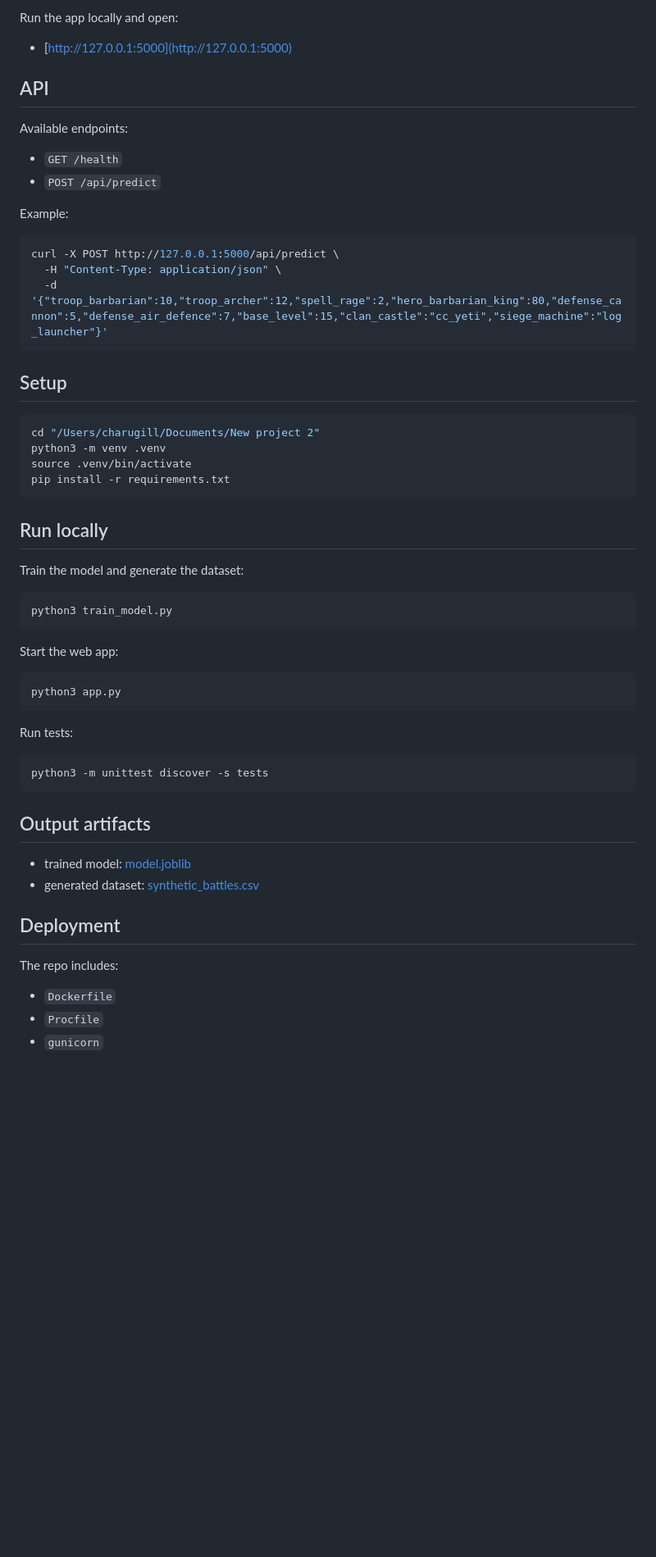
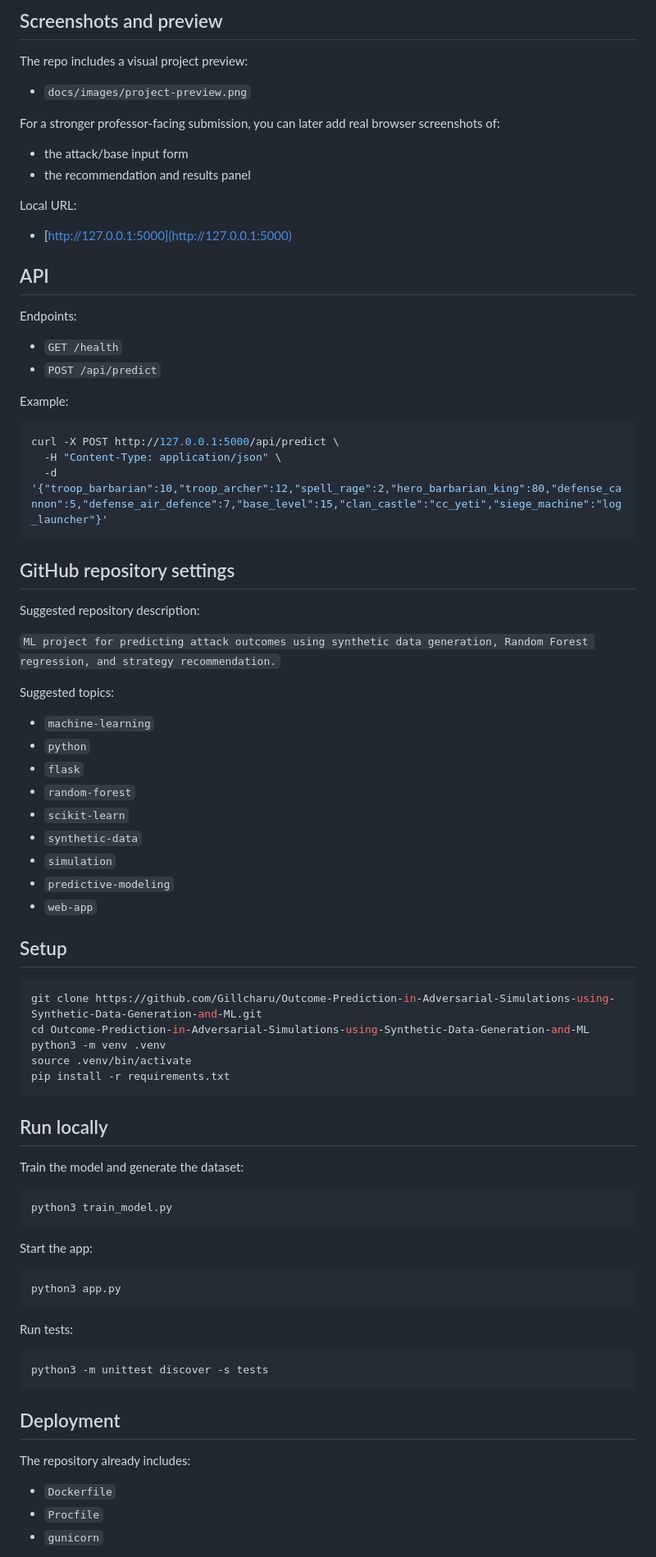
Before and after one commit to Gillcharu/Outcome-Prediction-in-Adversarial-Simulations-using-Synthetic-Data-Generation-and-ML, a Markdown page: README.md, the part around the change printed below. Shown: that part at 82% size. GitHub-like rendering; blank space fills up the shorter version.

````diff
--- a/README.md
+++ b/README.md
@@ -227,11 +244,22 @@ The website lets you:
 
-Run the app locally and open:
+## Screenshots and preview
+
+The repo includes a visual project preview:
+
+- `docs/images/project-preview.png`
+
+For a stronger professor-facing submission, you can later add real browser screenshots of:
+
+- the attack/base input form
+- the recommendation and results panel
+
+Local URL:
 
 - [http://127.0.0.1:5000](http://127.0.0.1:5000)
 
 ## API
 
-Available endpoints:
+Endpoints:
 
 - `GET /health`
 - `POST /api/predict`
@@ -244,10 +272,29 @@ curl -X POST http://127.0.0.1:5000/api/predict \
   -d '{"troop_barbarian":10,"troop_archer":12,"spell_rage":2,"hero_barbarian_king":80,"defense_cannon":5,"defense_air_defence":7,"base_level":15,"clan_castle":"cc_yeti","siege_machine":"log_launcher"}'
 ```
 
+## GitHub repository settings
+
+Suggested repository description:
+
+`ML project for predicting attack outcomes using synthetic data generation, Random Forest regression, and strategy recommendation.`
+
+Suggested topics:
+
+- `machine-learning`
+- `python`
+- `flask`
+- `random-forest`
+- `scikit-learn`
+- `synthetic-data`
+- `simulation`
+- `predictive-modeling`
+- `web-app`
+
 ## Setup
 
 ```bash
-cd "/Users/charugill/Documents/New project 2"
+git clone https://github.com/Gillcharu/Outcome-Prediction-in-Adversarial-Simulations-using-Synthetic-Data-Generation-and-ML.git
+cd Outcome-Prediction-in-Adversarial-Simulations-using-Synthetic-Data-Generation-and-ML
 python3 -m venv .venv
 source .venv/bin/activate
 pip install -r requirements.txt
@@ -261,7 +308,7 @@ Train the model and generate the dataset:
 python3 train_model.py
 ```
 
-Start the web app:
+Start the app:
 
 ```bash
 python3 app.py
@@ -273,14 +320,9 @@ Run tests:
 python3 -m unittest discover -s tests
 ```
 
-## Output artifacts
-
-- trained model: [model.joblib](/Users/charugill/Documents/New%20project%202/artifacts/model.joblib)
-- generated dataset: [synthetic_battles.csv](/Users/charugill/Documents/New%20project%202/artifacts/synthetic_battles.csv)
-
 ## Deployment
 
-The repo includes:
+The repository already includes:
 
 - `Dockerfile`
 - `Procfile`
````
Also changed, not shown: other parts of README.md (+125 -99 lines), .github/ISSUE_TEMPLATE/bug_report.md (added, +35 -0 lines), .github/ISSUE_TEMPLATE/feature_request.md (added, +23 -0 lines), CONTRIBUTING.md (added, +38 -0 lines), PROFILE_README_TEMPLATE.md (added, +40 -0 lines), docs/images/project-preview.png (added), 2 other files.
